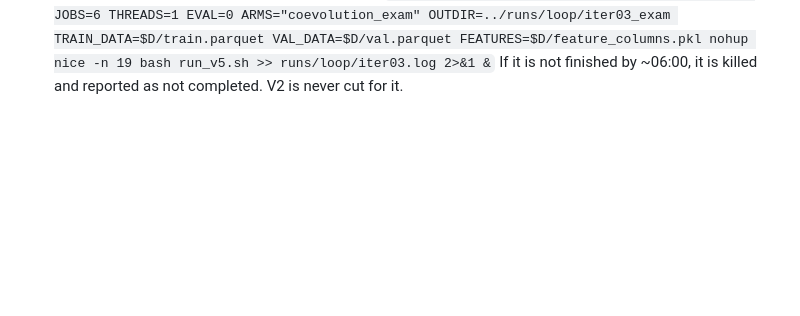
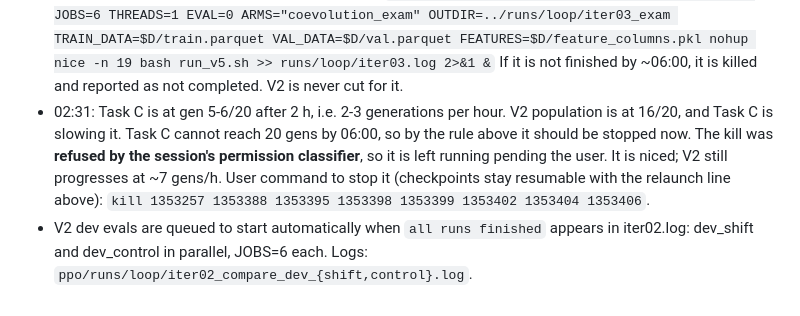
Before and after one commit to KiranRajeev-KV/fyp, a Markdown page: docs/loop/LEDGER.md, the part around the change. Rendered like a GitHub page; blank space fills up the shorter version.

Commit message:
docs(loop): Task C stop refused by permissions; V2 dev evals queued
Co-Authored-By: Claude <noreply@anthropic.com>

```diff
--- a/docs/loop/LEDGER.md
+++ b/docs/loop/LEDGER.md
@@ -250,3 +250,10 @@ The P values are hierarchical P(coevo ≤ other). Timing is > 0 at every mix: co
   atomic rename, which is safe while iter02's bash holds the old inode. Relaunch:
   `cd ppo && D=../data/synth_v1 && GENERATIONS=20 JOBS=6 THREADS=1 EVAL=0 ARMS="coevolution_exam" OUTDIR=../runs/loop/iter03_exam TRAIN_DATA=$D/train.parquet VAL_DATA=$D/val.parquet FEATURES=$D/feature_columns.pkl nohup nice -n 19 bash run_v5.sh >> runs/loop/iter03.log 2>&1 &`
   If it is not finished by ~06:00, it is killed and reported as not completed. V2 is never cut for it.
+- 02:31: Task C is at gen 5-6/20 after 2 h, i.e. 2-3 generations per hour. V2 population is at 16/20, and Task C is slowing it.
+  Task C cannot reach 20 gens by 06:00, so by the rule above it should be stopped now. The kill was **refused by the session's permission
+  classifier**, so it is left running pending the user. It is niced; V2 still progresses at ~7 gens/h.
+  User command to stop it (checkpoints stay resumable with the relaunch line above):
+  `kill 1353257 1353388 1353395 1353398 1353399 1353402 1353404 1353406`.
+- V2 dev evals are queued to start automatically when `all runs finished` appears in iter02.log: dev_shift and dev_control in parallel, JOBS=6 each.
+  Logs: `ppo/runs/loop/iter02_compare_dev_{shift,control}.log`.
```
